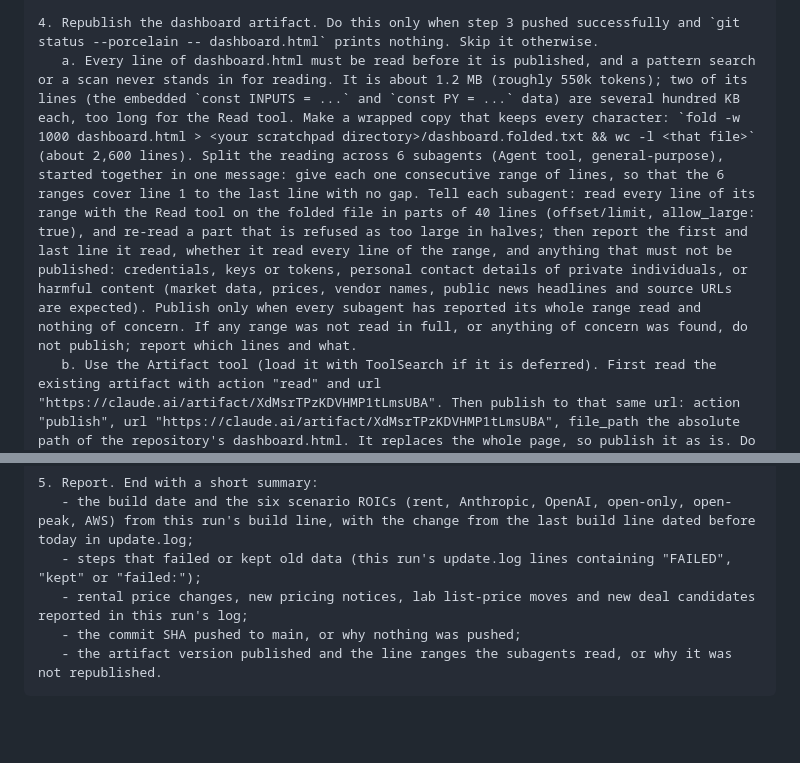
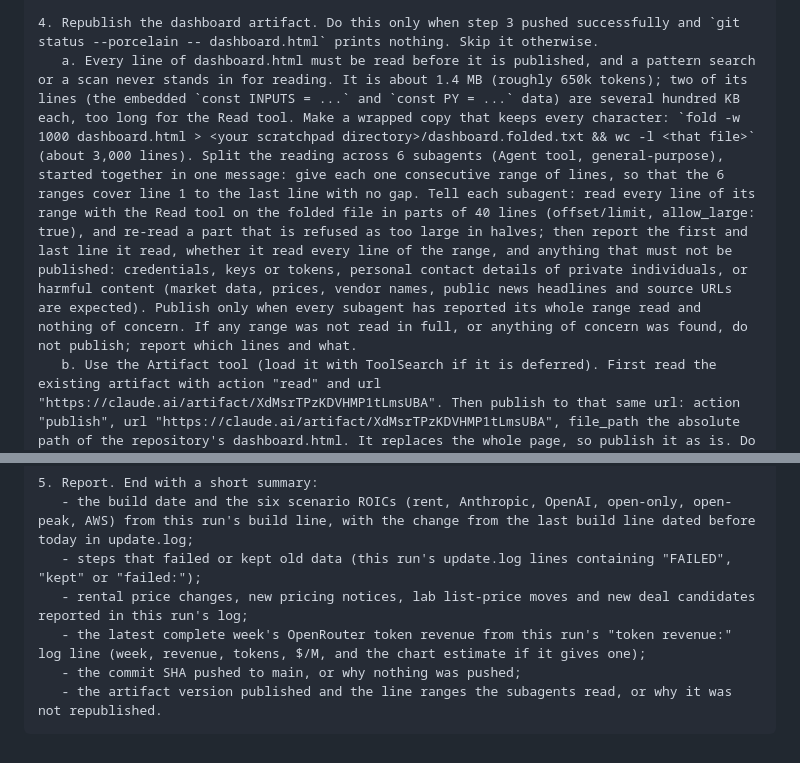
Before and after one commit to SystemCapital/AI-Dashboard, a Markdown page: ROUTINE_PROMPT.md, 2 parts joined by grey strips. GitHub-like rendering; blank space fills up the shorter version.

Commit message:
Routine prompt: report the weekly token revenue; dashboard is now about 1.4 MB / 3,000 folded lines
Co-Authored-By: Claude Opus 5.5 <noreply@anthropic.com>
Claude-Session: https://claude.ai/code/session_01A79dV25gVJ8j6p8J7aVhXc

````diff
--- a/ROUTINE_PROMPT.md
+++ b/ROUTINE_PROMPT.md
@@ -26,7 +26,7 @@ Daily refresh of the "1 GW Blackwell: rent or serve" AI dashboard in the GitHub
 3. Commit and push to main. Run `git add dashboard.html index.html infographic/infographic.html update.log data/` (never commit __pycache__ or any other file). Commit with the message "Daily update YYYY-MM-DD: <summary>", using today's Sydney date and a short summary from the build line, for example "ROIC rent 20.3%, Anthropic 39.0%, OpenAI 29.0%, open 46.1%, AWS 53.3%; all steps clean". Push it straight to main with `git push origin HEAD:main`. This routine is authorised to push to main every day. Do not open a pull request and do not push to any other branch. If the push is rejected because main has moved, run `git pull --rebase origin main` and push again; if that rebase conflicts, run `git rebase --abort`, then `git fetch origin main && git reset --hard origin/main`, run step 2 once more, and commit and push once more. If git refuses the push for any other reason, stop and report the exact error.
 
 4. Republish the dashboard artifact. Do this only when step 3 pushed successfully and `git status --porcelain -- dashboard.html` prints nothing. Skip it otherwise.
-   a. Every line of dashboard.html must be read before it is published, and a pattern search or a scan never stands in for reading. It is about 1.2 MB (roughly 550k tokens); two of its lines (the embedded `const INPUTS = ...` and `const PY = ...` data) are several hundred KB each, too long for the Read tool. Make a wrapped copy that keeps every character: `fold -w 1000 dashboard.html > <your scratchpad directory>/dashboard.folded.txt && wc -l <that file>` (about 2,600 lines). Split the reading across 6 subagents (Agent tool, general-purpose), started together in one message: give each one consecutive range of lines, so that the 6 ranges cover line 1 to the last line with no gap. Tell each subagent: read every line of its range with the Read tool on the folded file in parts of 40 lines (offset/limit, allow_large: true), and re-read a part that is refused as too large in halves; then report the first and last line it read, whether it read every line of the range, and anything that must not be published: credentials, keys or tokens, personal contact details of private individuals, or harmful content (market data, prices, vendor names, public news headlines and source URLs are expected). Publish only when every subagent has reported its whole range read and nothing of concern. If any range was not read in full, or anything of concern was found, do not publish; report which lines and what.
+   a. Every line of dashboard.html must be read before it is published, and a pattern search or a scan never stands in for reading. It is about 1.4 MB (roughly 650k tokens); two of its lines (the embedded `const INPUTS = ...` and `const PY = ...` data) are several hundred KB each, too long for the Read tool. Make a wrapped copy that keeps every character: `fold -w 1000 dashboard.html > <your scratchpad directory>/dashboard.folded.txt && wc -l <that file>` (about 3,000 lines). Split the reading across 6 subagents (Agent tool, general-purpose), started together in one message: give each one consecutive range of lines, so that the 6 ranges cover line 1 to the last line with no gap. Tell each subagent: read every line of its range with the Read tool on the folded file in parts of 40 lines (offset/limit, allow_large: true), and re-read a part that is refused as too large in halves; then report the first and last line it read, whether it read every line of the range, and anything that must not be published: credentials, keys or tokens, personal contact details of private individuals, or harmful content (market data, prices, vendor names, public news headlines and source URLs are expected). Publish only when every subagent has reported its whole range read and nothing of concern. If any range was not read in full, or anything of concern was found, do not publish; report which lines and what.
    b. Use the Artifact tool (load it with ToolSearch if it is deferred). First read the existing artifact with action "read" and url "https://claude.ai/artifact/XdMsrTPzKDVHMP1tLmsUBA". Then publish to that same url: action "publish", url "https://claude.ai/artifact/XdMsrTPzKDVHMP1tLmsUBA", file_path the absolute path of the repository's dashboard.html. It replaces the whole page, so publish it as is. Do not pass files, capabilities, icon or force, and never publish without the url, which would create a separate artifact.
    c. If the publish is refused or asks for approval, do not retry; report the exact message.
 
@@ -34,6 +34,7 @@ Daily refresh of the "1 GW Blackwell: rent or serve" AI dashboard in the GitHub
    - the build date and the six scenario ROICs (rent, Anthropic, OpenAI, open-only, open-peak, AWS) from this run's build line, with the change from the last build line dated before today in update.log;
    - steps that failed or kept old data (this run's update.log lines containing "FAILED", "kept" or "failed:");
    - rental price changes, new pricing notices, lab list-price moves and new deal candidates reported in this run's log;
+   - the latest complete week's OpenRouter token revenue from this run's "token revenue:" log line (week, revenue, tokens, $/M, and the chart estimate if it gives one);
    - the commit SHA pushed to main, or why nothing was pushed;
    - the artifact version published and the line ranges the subagents read, or why it was not republished.
 ```
````
